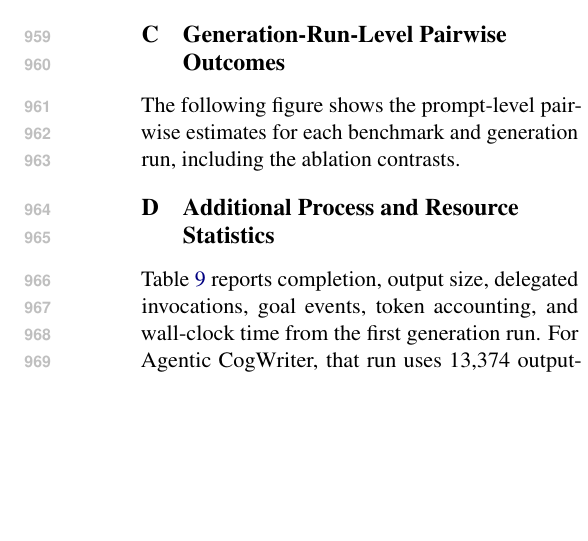
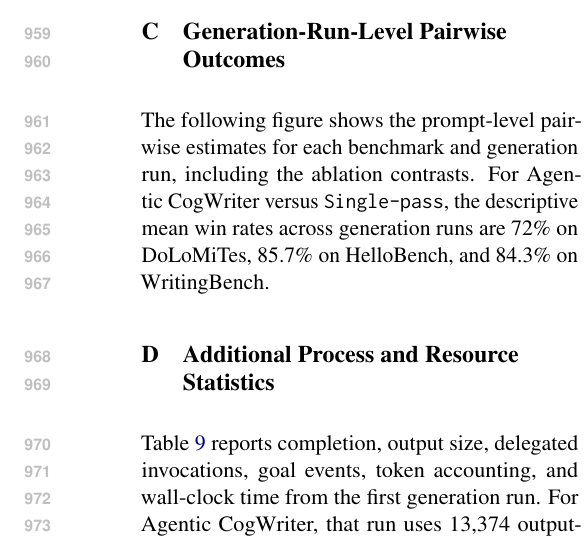
Before and after one commit to shunk031/agentic-cognitive-writing, a LaTeX paper (paper/acl_latex.tex): part of one column of page 33 of 38, cut so that both start at the same text, the shorter picture padded with empty space. Compiled offline with pdfLaTeX.

Commit message:
paper: expose descriptive run means in appendix prose

```diff
--- a/paper/acl_latex.tex
+++ b/paper/acl_latex.tex
@@ -135,7 +135,7 @@ Table~\ref{tab:runtime-settings} summarizes the runtime and evaluation settings
 
 \section{Generation-Run-Level Pairwise Outcomes}
 \label{app:pairwise-detail}
-The following figure shows the prompt-level pairwise estimates for each benchmark and generation run, including the ablation contrasts.
+The following figure shows the prompt-level pairwise estimates for each benchmark and generation run, including the ablation contrasts. For \condAgenticCogWriter\ versus \condSinglePass, the descriptive mean win rates across generation runs are \DoLoFourOneRateMean\ on DoLoMiTes, \HelloFourOneRateMean\ on HelloBench, and \WritingFourOneRateMean\ on WritingBench.
 \begin{figure*}[t]
 \centering
 \includegraphics[width=0.96\textwidth]{fig/confirmatory-forest.pdf}
```
